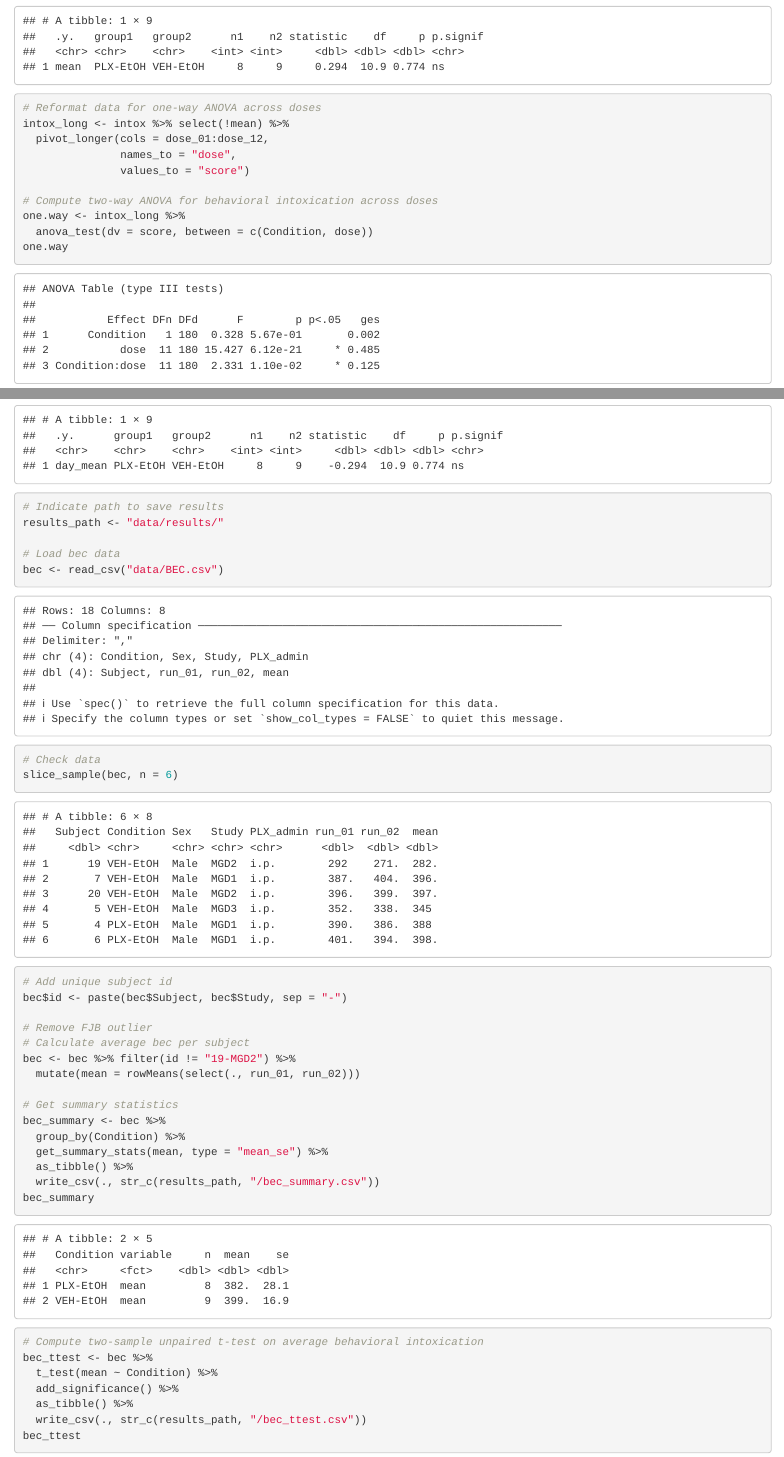
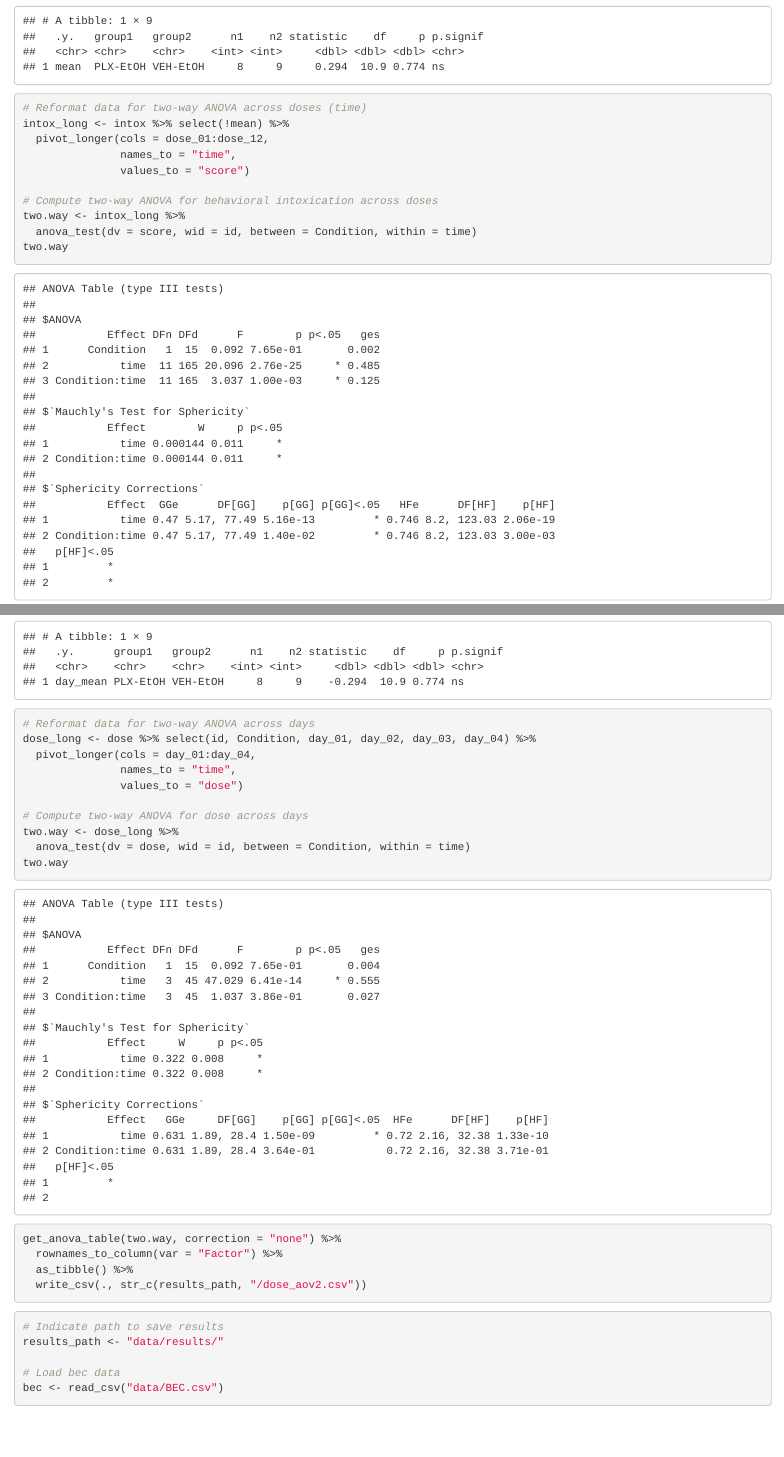
Before and after one commit to ecarlson5683/carlson-2024-JNP-plx-ethanol, an R Markdown document (MGD_Analyses.Rmd): the page in a window 1100 px wide, from 4820 px down, and a second part further down, joined at a grey line. Rendered offline with R 4.5, knitr and Pandoc, with nearby package versions; code that draws random numbers runs with fixed seeds of ours; some code elsewhere in the file could not run offline.

Commit message:
binge statistics update

````diff
--- a/MGD_Analyses.Rmd
+++ b/MGD_Analyses.Rmd
@@ -173,14 +173,14 @@
   write_csv(., str_c(results_path, "/intoxication_ttest.csv"))
 intox_ttest
 
-# Reformat data for one-way ANOVA across doses
+# Reformat data for two-way ANOVA across doses (time)
 intox_long <- intox %>% select(!mean) %>%
   pivot_longer(cols = dose_01:dose_12,
-               names_to = "dose",
+               names_to = "time",
                values_to = "score")
 
 # Compute two-way ANOVA for behavioral intoxication across doses
-one.way <- intox_long %>%
-  anova_test(dv = score, between = c(Condition, dose))
-one.way
+two.way <- intox_long %>%
+  anova_test(dv = score, wid = id, between = Condition, within = time)
+two.way
 
@@ -247,6 +246,22 @@
   as_tibble() %>%
   write_csv(., str_c(results_path, "/dose_ttest.csv"))
 dose_ttest
+
+# Reformat data for two-way ANOVA across days
+dose_long <- dose %>% select(id, Condition, day_01, day_02, day_03, day_04) %>%
+  pivot_longer(cols = day_01:day_04,
+               names_to = "time",
+               values_to = "dose")
+
+# Compute two-way ANOVA for dose across days
+two.way <- dose_long %>%
+  anova_test(dv = dose, wid = id, between = Condition, within = time)
+two.way
+
+get_anova_table(two.way, correction = "none") %>%
+  rownames_to_column(var = "Factor") %>%
+  as_tibble() %>%
+  write_csv(., str_c(results_path, "/dose_aov2.csv"))
 ```
 
 
--- /dev/null
+++ b/data/results/dose_aov2.csv
@@ -0,0 +1,4 @@
+Factor,Effect,DFn,DFd,F,p,p<.05,ges
+1,Condition,1,15,0.092,0.765,,0.004
+2,time,3,45,47.029,6.41e-14,*,0.555
+3,Condition:time,3,45,1.037,0.386,,0.027
--- a/data/results/intoxication_aov1.csv
+++ /dev/null
@@ -1,4 +0,0 @@
-Factor,Effect,DFn,DFd,F,p,p<.05,ges
-1,Condition,1,180,0.328,0.567,,0.002
-2,dose,11,180,15.427,6.120000000000001e-21,*,0.485
-3,Condition:dose,11,180,2.331,0.011,*,0.125
--- /dev/null
+++ b/data/results/intoxication_aov2.csv
@@ -0,0 +1,4 @@
+Factor,Effect,DFn,DFd,F,p,p<.05,ges
+1,Condition,1,15,0.092,0.765,,0.002
+2,time,11,165,20.096,2.76e-25,*,0.485
+3,Condition:time,11,165,3.037,0.001,*,0.125
--- a/data/results/intoxication_pwc.csv
+++ b/data/results/intoxication_pwc.csv
@@ -1,4 +1,4 @@
-Factor,dose,.y.,group1,group2,n1,n2,p,p.signif,p.adj,p.adj.signif
+Factor,time,.y.,group1,group2,n1,n2,p,p.signif,p.adj,p.adj.signif
 1,dose_02,score,PLX-EtOH,VEH-EtOH,8,9,0.066,ns,0.066,ns
 2,dose_03,score,PLX-EtOH,VEH-EtOH,8,9,0.00558,**,0.00558,**
 3,dose_04,score,PLX-EtOH,VEH-EtOH,8,9,0.0962,ns,0.0962,ns
````
Also changed, not shown: MGD_Analyses.Rmd (7 more changed lines), 2 other files.
